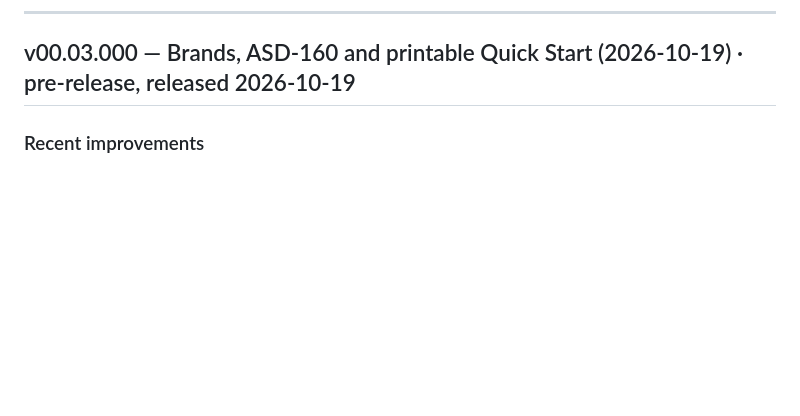
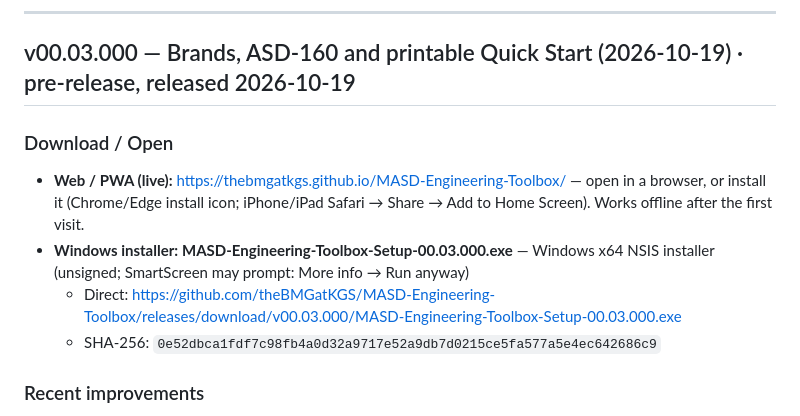
Before and after one commit to theBMGatKGS/MASD-Engineering-Toolbox, a Markdown page: RELEASE_NOTES.md, the part around the change. GitHub-like rendering; blank space fills up the shorter version.

```diff
--- a/RELEASE_NOTES.md
+++ b/RELEASE_NOTES.md
@@ -6,6 +6,12 @@ Release-by-release summaries, newest first. Releases are tagged `vMM.mm.rrr`; it
 ---
 
 ## v00.03.000 — Brands, ASD-160 and printable Quick Start (2026-10-19) · pre-release, released 2026-10-19
+
+### Download / Open
+- **Web / PWA (live):** https://thebmgatkgs.github.io/MASD-Engineering-Toolbox/ — open in a browser, or install it (Chrome/Edge install icon; iPhone/iPad Safari → Share → Add to Home Screen). Works offline after the first visit.
+- **Windows installer:** **MASD-Engineering-Toolbox-Setup-00.03.000.exe** — Windows x64 NSIS installer (unsigned; SmartScreen may prompt: More info → Run anyway)
+  - Direct: https://github.com/theBMGatKGS/MASD-Engineering-Toolbox/releases/download/v00.03.000/MASD-Engineering-Toolbox-Setup-00.03.000.exe
+  - SHA-256: `0e52dbca1fdf7c98fb4a0d32a9717e52a9db7d0215ce5fa577a5e4ec642686c9`
 
 ### Recent improvements
 - **Config: ASD-160 branch** — Remote configuration levels (Aux < Pre-Alarm < Fire < Fire 2) seeded from the Alarm Factor worksheet; Fire 2 0.00914–7.62 %obs/ft; ASD-160s are no longer listed as MiniLasers.
```
Also changed, not shown: README.md (+1 -0 lines).
